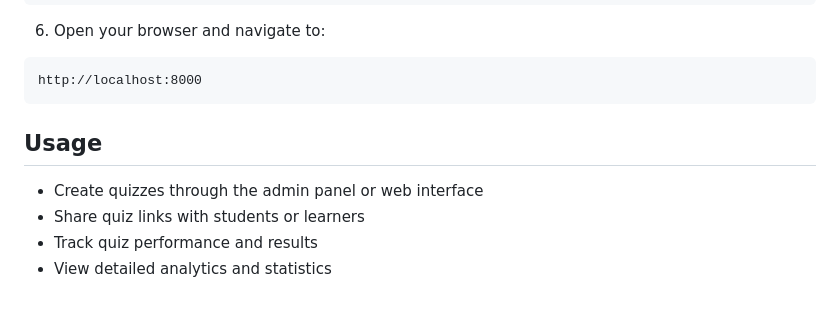
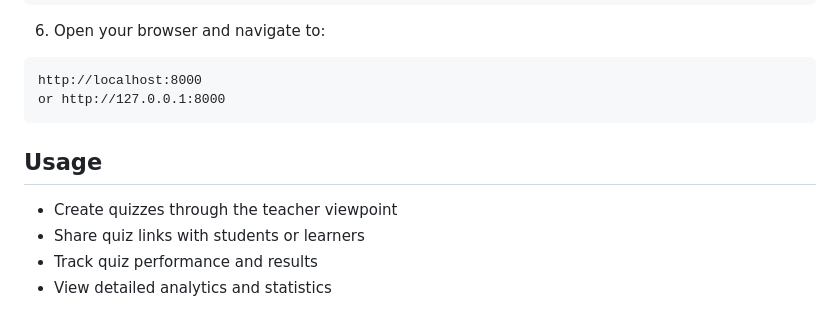
Before and after one commit to Anhpro1234/tracnghiem_voi_django, a Markdown page: README.md, the part around the change. Drawn GitHub-style.

Commit message:
sửa nội dung trong readme

````diff
--- a/README.md
+++ b/README.md
@@ -77,11 +77,12 @@ python manage.py runserver
 6. Open your browser and navigate to:
 ```
 http://localhost:8000
+or http://127.0.0.1:8000
 ```
 
 ## Usage
 
-- Create quizzes through the admin panel or web interface
+- Create quizzes through the teacher viewpoint
 - Share quiz links with students or learners
 - Track quiz performance and results
 - View detailed analytics and statistics
````
Also changed, not shown: README_VN.md (+2 -1 lines).
